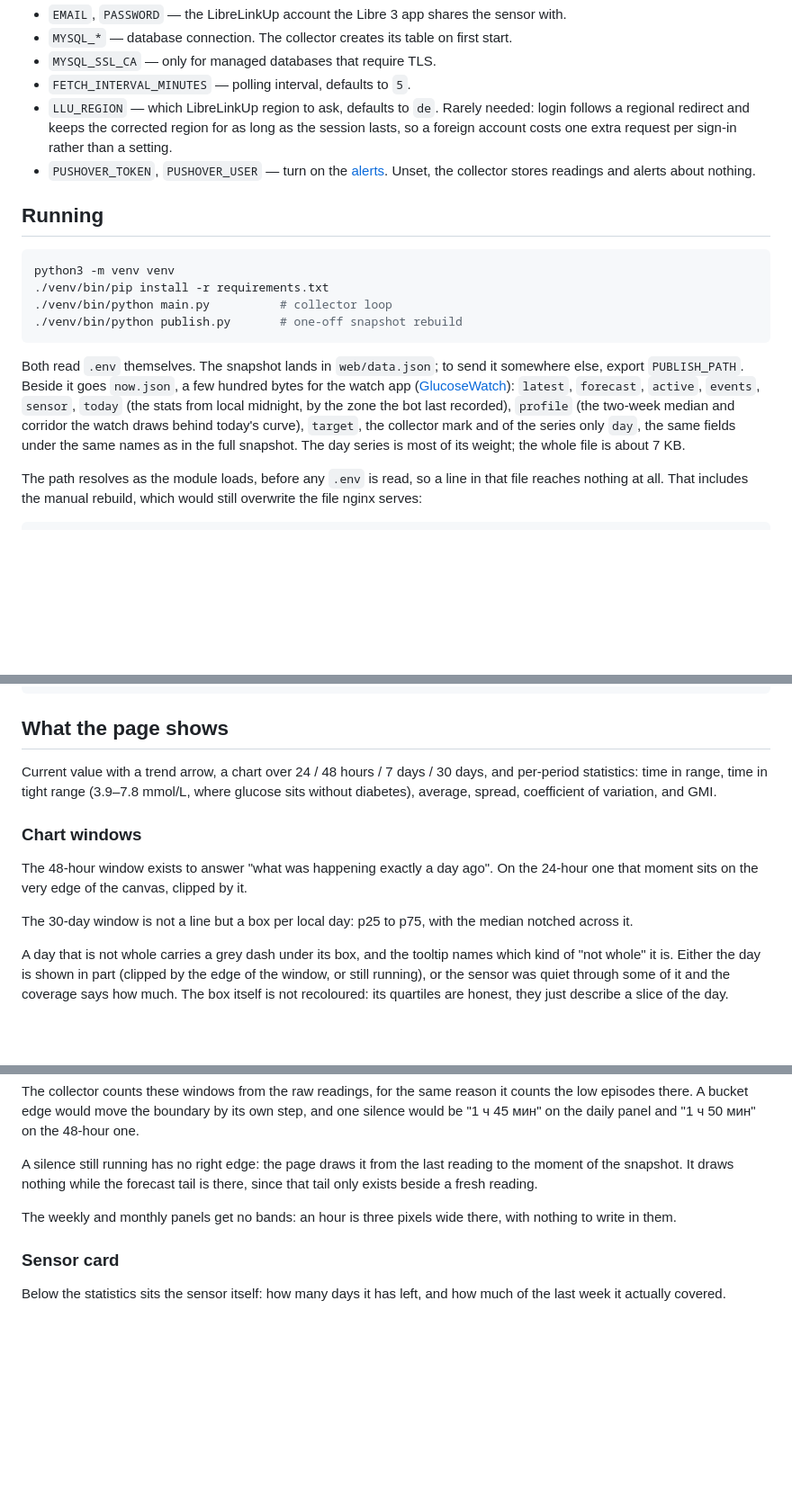
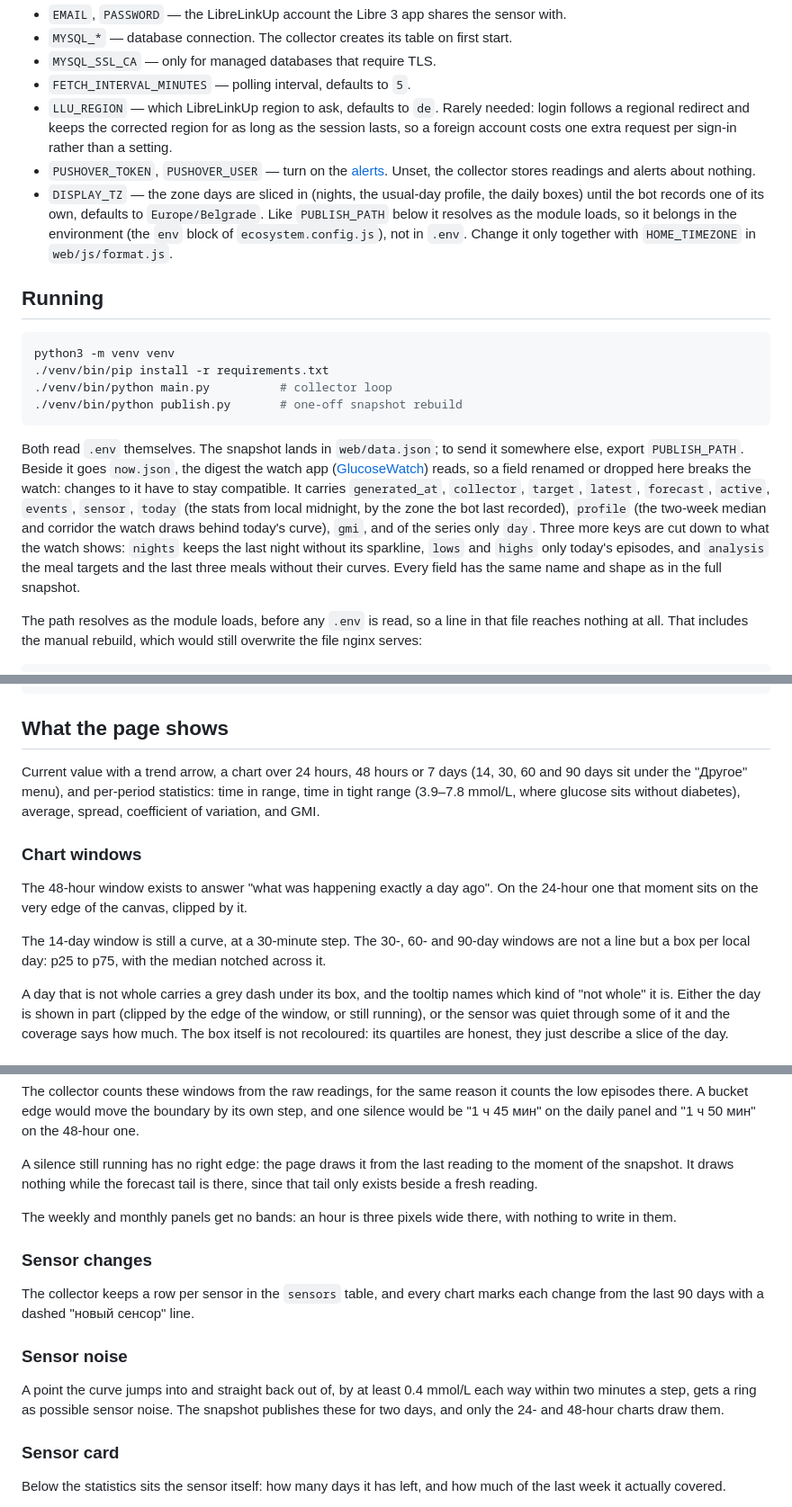
Before and after one commit to gistrec/GlucoseStat, a Markdown page: README.md, 3 parts joined by grey strips. Shown at 90% size. Rendered like a GitHub page; blank space fills up the shorter version.

Commit message:
README: окна 14/60/90 дней, состав now.json, DISPLAY_TZ, сверка с глюкометром, смены сенсора, шум, свёртка и исследования

````diff
--- a/README.md
+++ b/README.md
@@ -19,6 +19,7 @@ Copy `.env.example` to `.env` and fill it in:
 * `FETCH_INTERVAL_MINUTES` — polling interval, defaults to `5`.
 * `LLU_REGION` — which LibreLinkUp region to ask, defaults to `de`. Rarely needed: login follows a regional redirect and keeps the corrected region for as long as the session lasts, so a foreign account costs one extra request per sign-in rather than a setting.
 * `PUSHOVER_TOKEN`, `PUSHOVER_USER` — turn on the [alerts](#alerts). Unset, the collector stores readings and alerts about nothing.
+* `DISPLAY_TZ` — the zone days are sliced in (nights, the usual-day profile, the daily boxes) until the bot records one of its own, defaults to `Europe/Belgrade`. Like `PUBLISH_PATH` below it resolves as the module loads, so it belongs in the environment (the `env` block of `ecosystem.config.js`), not in `.env`. Change it only together with `HOME_TIMEZONE` in `web/js/format.js`.
 
 ## Running
 
@@ -29,7 +30,7 @@ python3 -m venv venv
 ./venv/bin/python publish.py       # one-off snapshot rebuild
 ```
 
-Both read `.env` themselves. The snapshot lands in `web/data.json`; to send it somewhere else, export `PUBLISH_PATH`. Beside it goes `now.json`, a few hundred bytes for the watch app ([GlucoseWatch](https://github.com/gistrec/GlucoseWatch)): `latest`, `forecast`, `active`, `events`, `sensor`, `today` (the stats from local midnight, by the zone the bot last recorded), `profile` (the two-week median and corridor the watch draws behind today's curve), `target`, the collector mark and of the series only `day`, the same fields under the same names as in the full snapshot. The day series is most of its weight; the whole file is about 7 KB.
+Both read `.env` themselves. The snapshot lands in `web/data.json`; to send it somewhere else, export `PUBLISH_PATH`. Beside it goes `now.json`, the digest the watch app ([GlucoseWatch](https://github.com/gistrec/GlucoseWatch)) reads, so a field renamed or dropped here breaks the watch: changes to it have to stay compatible. It carries `generated_at`, `collector`, `target`, `latest`, `forecast`, `active`, `events`, `sensor`, `today` (the stats from local midnight, by the zone the bot last recorded), `profile` (the two-week median and corridor the watch draws behind today's curve), `gmi`, and of the series only `day`. Three more keys are cut down to what the watch shows: `nights` keeps the last night without its sparkline, `lows` and `highs` only today's episodes, and `analysis` the meal targets and the last three meals without their curves. Every field has the same name and shape as in the full snapshot.
 
 The path resolves as the module loads, before any `.env` is read, so a line in that file reaches nothing at all. That includes the manual rebuild, which would still overwrite the file nginx serves:
 
@@ -70,13 +71,13 @@ The snapshot maths — time in range, GMI, variability, downsampling, trend —
 
 ## What the page shows
 
-Current value with a trend arrow, a chart over 24 / 48 hours / 7 days / 30 days, and per-period statistics: time in range, time in tight range (3.9–7.8 mmol/L, where glucose sits without diabetes), average, spread, coefficient of variation, and GMI.
+Current value with a trend arrow, a chart over 24 hours, 48 hours or 7 days (14, 30, 60 and 90 days sit under the "Другое" menu), and per-period statistics: time in range, time in tight range (3.9–7.8 mmol/L, where glucose sits without diabetes), average, spread, coefficient of variation, and GMI.
 
 ### Chart windows
 
 The 48-hour window exists to answer "what was happening exactly a day ago". On the 24-hour one that moment sits on the very edge of the canvas, clipped by it.
 
-The 30-day window is not a line but a box per local day: p25 to p75, with the median notched across it.
+The 14-day window is still a curve, at a 30-minute step. The 30-, 60- and 90-day windows are not a line but a box per local day: p25 to p75, with the median notched across it.
 
 A day that is not whole carries a grey dash under its box, and the tooltip names which kind of "not whole" it is. Either the day is shown in part (clipped by the edge of the window, or still running), or the sensor was quiet through some of it and the coverage says how much. The box itself is not recoloured: its quartiles are honest, they just describe a slice of the day.
 
@@ -120,6 +121,14 @@ A silence still running has no right edge: the page draws it from the last readi
 
 The weekly and monthly panels get no bands: an hour is three pixels wide there, with nothing to write in them.
 
+### Sensor changes
+
+The collector keeps a row per sensor in the `sensors` table, and every chart marks each change from the last 90 days with a dashed "новый сенсор" line.
+
+### Sensor noise
+
+A point the curve jumps into and straight back out of, by at least 0.4 mmol/L each way within two minutes a step, gets a ring as possible sensor noise. The snapshot publishes these for two days, and only the 24- and 48-hour charts draw them.
+
 ### Sensor card
 
 Below the statistics sits the sensor itself: how many days it has left, and how much of the last week it actually covered.
````
Also changed, not shown: other parts of README.md (+6 -0 lines).
